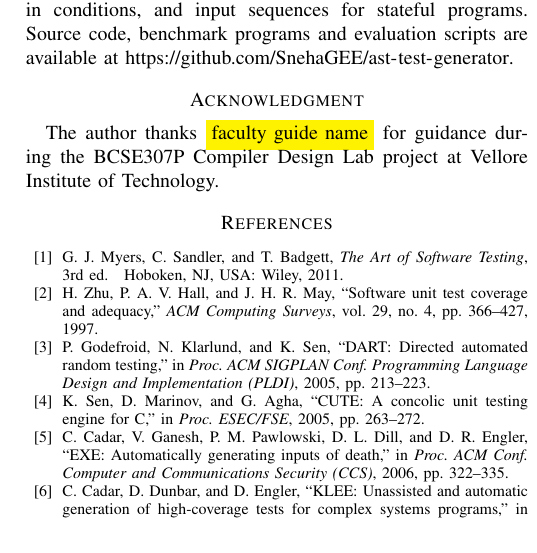
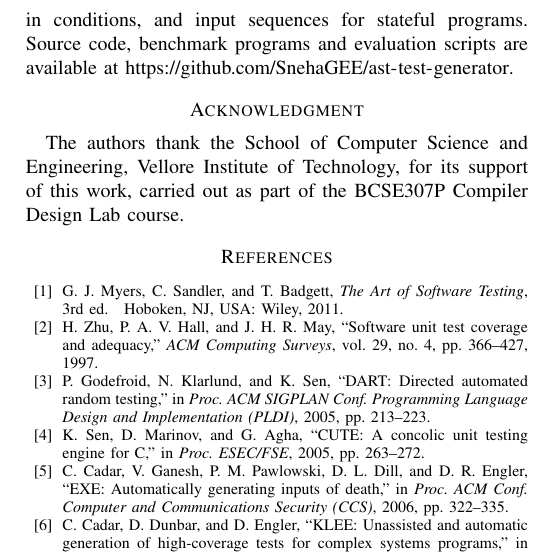
Before and after one commit to SnehaGEE/ast-test-generator, a LaTeX paper (docs/review3/BranchLab_Manuscript/main.tex): part of one column of page 6 of 6, cut so that both start at the same text. Compiled offline with pdfLaTeX.

Commit message:
Fill in author and guide details in the Review III manuscript
Co-Authored-By: Claude Opus 5.5 <noreply@anthropic.com>

```diff
--- a/docs/review3/BranchLab_Manuscript/main.tex
+++ b/docs/review3/BranchLab_Manuscript/main.tex
@@ -19,6 +19,6 @@
 
 \author{
 \IEEEauthorblockN{Sneha Geevargis}
-\IEEEauthorblockA{\textit{\fillin{School / Department}} \\
+\IEEEauthorblockA{\textit{School of Computer Science and Engineering} \\
 \textit{Vellore Institute of Technology}\\
 Vellore, India \\
@@ -26,6 +26,6 @@ Vellore, India \\
 \and
-\IEEEauthorblockN{\fillin{Faculty guide name}}
-\IEEEauthorblockA{\textit{\fillin{School / Department}} \\
+\IEEEauthorblockN{Sathya K}
+\IEEEauthorblockA{\textit{School of Computer Science and Engineering} \\
 \textit{Vellore Institute of Technology}\\
 Vellore, India \\
 \fillin{Faculty e-mail address}}
@@ -416,8 +416,8 @@ stateful programs. Source code, benchmark programs and evaluation scripts are av
 \url{https://github.com/SnehaGEE/ast-test-generator}.
 
 \section*{Acknowledgment}
-The author thanks \fillin{faculty guide name} for guidance during the BCSE307P Compiler Design Lab project at
-Vellore Institute of Technology.
+The authors thank the School of Computer Science and Engineering, Vellore Institute of Technology, for its
+support of this work, carried out as part of the BCSE307P Compiler Design Lab course.
 
 \bibliographystyle{IEEEtran}
 \bibliography{refs}
```
Also changed, not shown: docs/review3/Demo_and_Viva_Guide.md (+3 -3 lines), docs/review3/BranchLab_Manuscript/main.tex (2 more changed lines), 3 other files.
